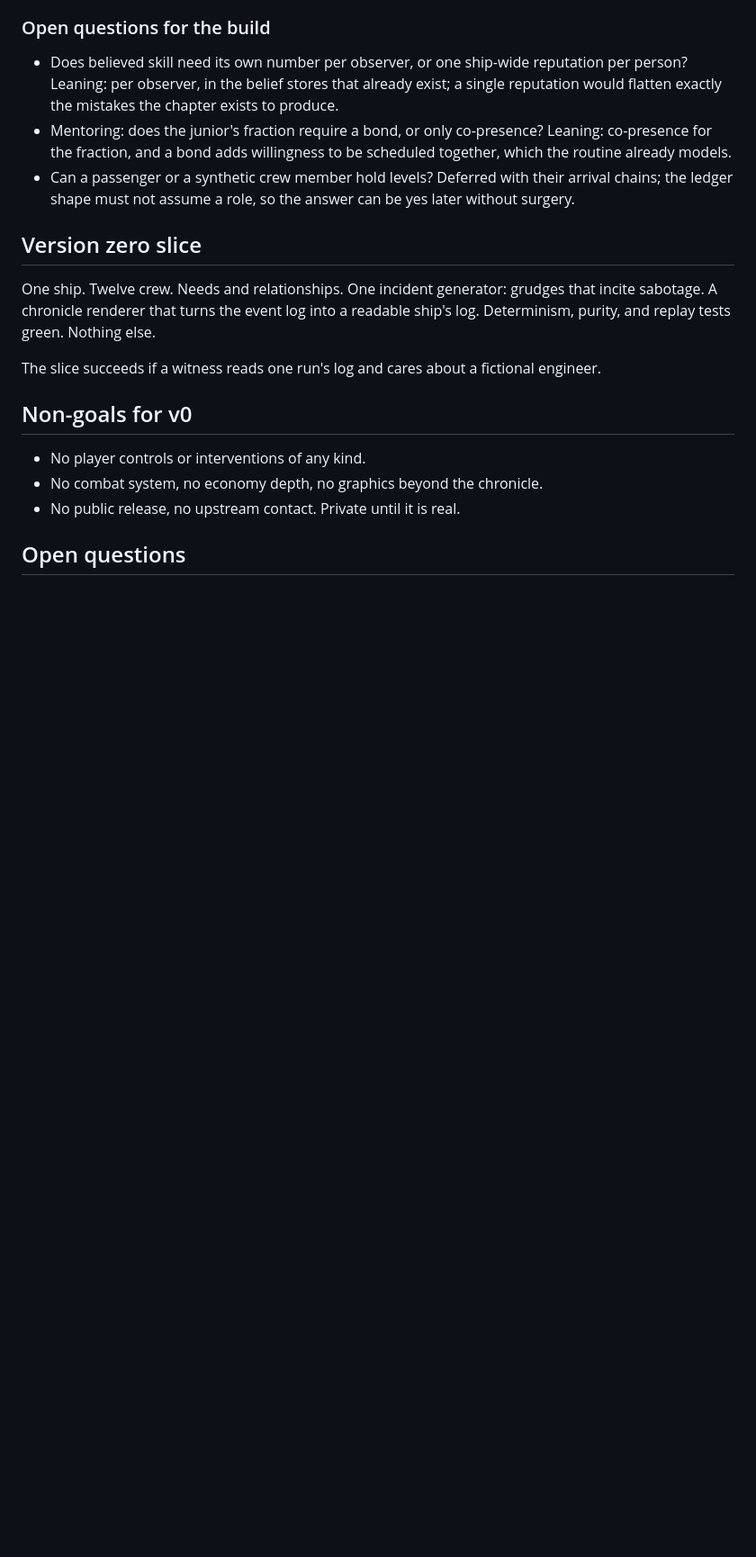
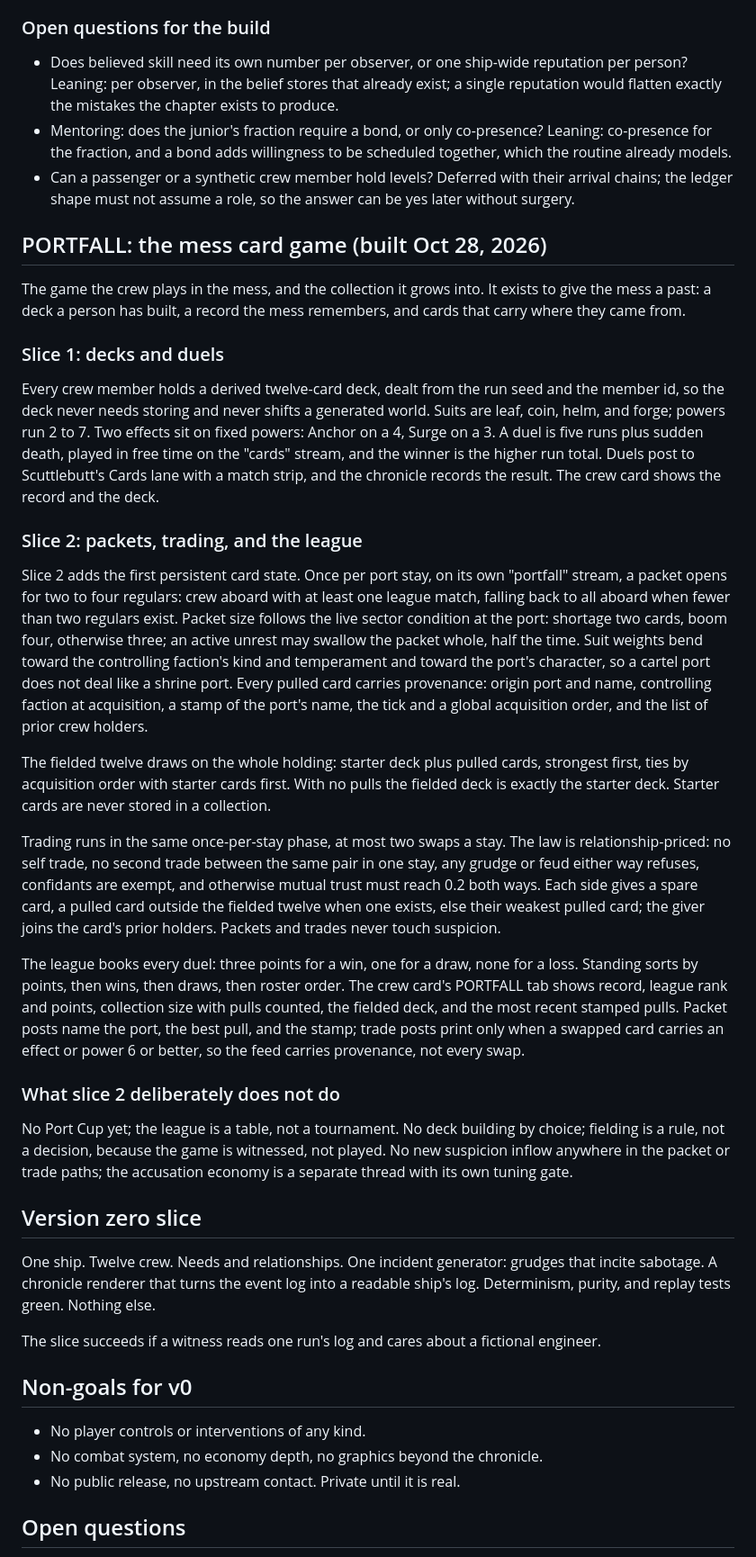
Before and after one commit to RogueAlg0/starship, a Markdown page: DESIGN.md, the part around the change. Shown at 90% size. Drawn GitHub-style; blank space fills up the shorter version.

Commit message:
Docs: record PORTFALL slices 1 and 2 in the design doc

```diff
--- a/DESIGN.md
+++ b/DESIGN.md
@@ -1435,6 +1435,78 @@ repairs changes which ships have stories.
   Deferred with their arrival chains; the ledger shape must not
   assume a role, so the answer can be yes later without surgery.
 
+## PORTFALL: the mess card game (built Oct 28, 2026)
+
+The game the crew plays in the mess, and the collection it
+grows into. It exists to give the mess a past: a deck a
+person has built, a record the mess remembers, and cards
+that carry where they came from.
+
+### Slice 1: decks and duels
+
+Every crew member holds a derived twelve-card deck, dealt
+from the run seed and the member id, so the deck never
+needs storing and never shifts a generated world. Suits are
+leaf, coin, helm, and forge; powers run 2 to 7. Two effects
+sit on fixed powers: Anchor on a 4, Surge on a 3. A duel is
+five runs plus sudden death, played in free time on the
+"cards" stream, and the winner is the higher run total.
+Duels post to Scuttlebutt's Cards lane with a match strip,
+and the chronicle records the result. The crew card shows
+the record and the deck.
+
+### Slice 2: packets, trading, and the league
+
+Slice 2 adds the first persistent card state. Once per port
+stay, on its own "portfall" stream, a packet opens for two
+to four regulars: crew aboard with at least one league
+match, falling back to all aboard when fewer than two
+regulars exist. Packet size follows the live sector
+condition at the port: shortage two cards, boom four,
+otherwise three; an active unrest may swallow the packet
+whole, half the time. Suit weights bend toward the
+controlling faction's kind and temperament and toward the
+port's character, so a cartel port does not deal like a
+shrine port. Every pulled card carries provenance: origin
+port and name, controlling faction at acquisition, a stamp
+of the port's name, the tick and a global acquisition
+order, and the list of prior crew holders.
+
+The fielded twelve draws on the whole holding: starter
+deck plus pulled cards, strongest first, ties by
+acquisition order with starter cards first. With no pulls
+the fielded deck is exactly the starter deck. Starter
+cards are never stored in a collection.
+
+Trading runs in the same once-per-stay phase, at most two
+swaps a stay. The law is relationship-priced: no self
+trade, no second trade between the same pair in one stay,
+any grudge or feud either way refuses, confidants are
+exempt, and otherwise mutual trust must reach 0.2 both
+ways. Each side gives a spare card, a pulled card outside
+the fielded twelve when one exists, else their weakest
+pulled card; the giver joins the card's prior holders.
+Packets and trades never touch suspicion.
+
+The league books every duel: three points for a win, one
+for a draw, none for a loss. Standing sorts by points,
+then wins, then draws, then roster order. The crew card's
+PORTFALL tab shows record, league rank and points,
+collection size with pulls counted, the fielded deck, and
+the most recent stamped pulls. Packet posts name the
+port, the best pull, and the stamp; trade posts print
+only when a swapped card carries an effect or power 6 or
+better, so the feed carries provenance, not every swap.
+
+### What slice 2 deliberately does not do
+
+No Port Cup yet; the league is a table, not a tournament.
+No deck building by choice; fielding is a rule, not a
+decision, because the game is witnessed, not played. No
+new suspicion inflow anywhere in the packet or trade
+paths; the accusation economy is a separate thread with
+its own tuning gate.
+
 ## Version zero slice
 
 One ship. Twelve crew. Needs and relationships. One incident generator:
```
